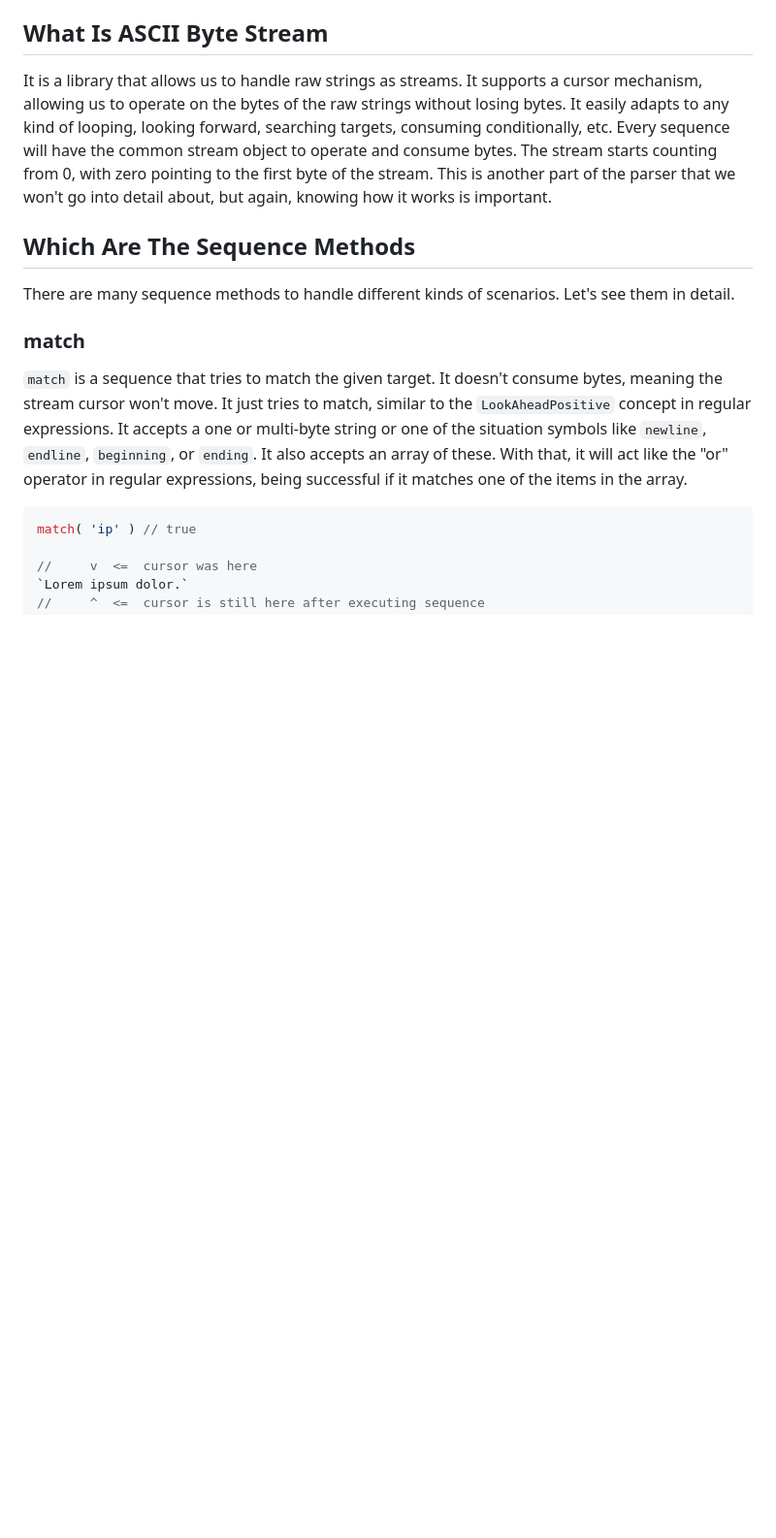
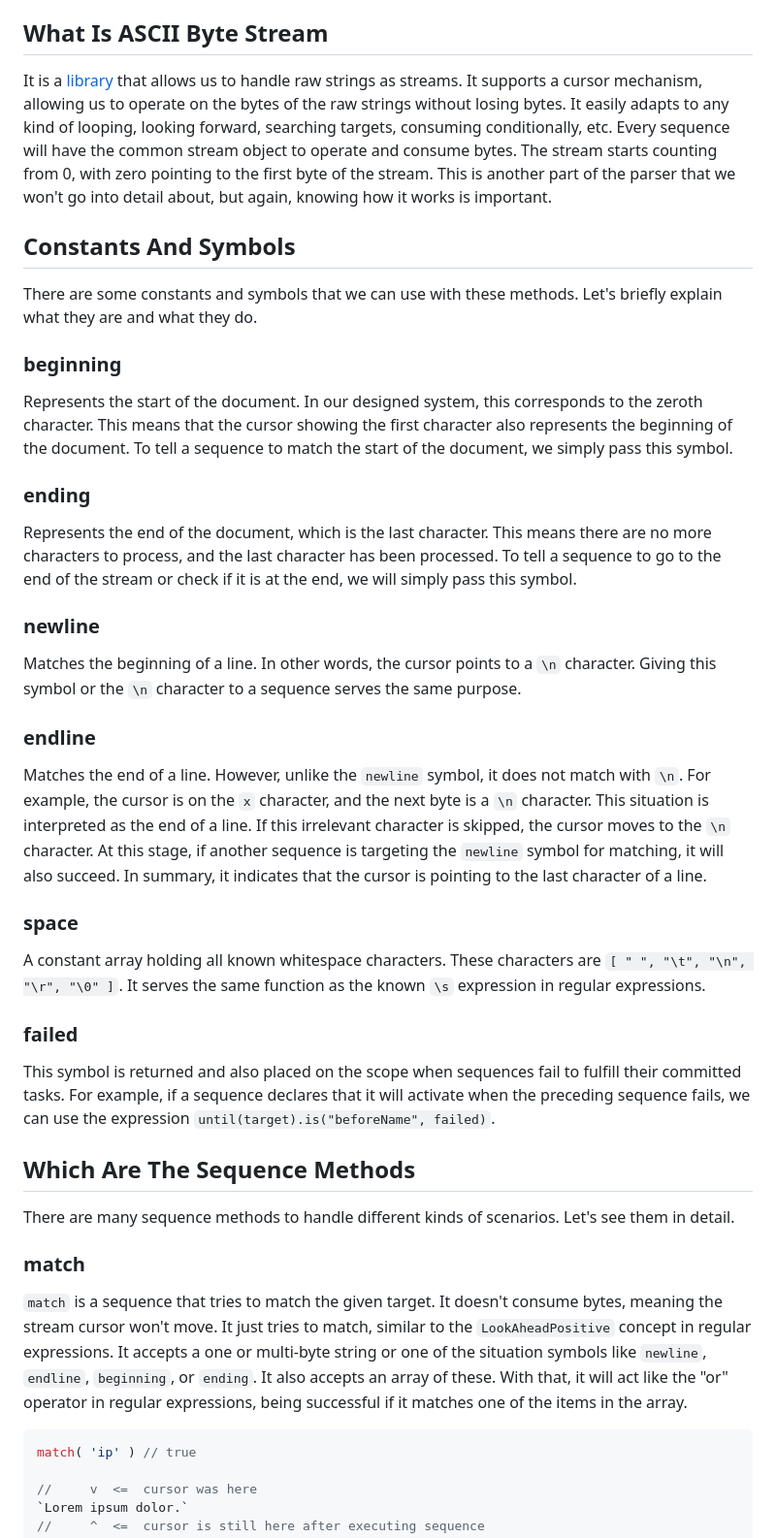
Before and after one commit to ismailceylan/ast-generator, a Markdown page: README.md, the part around one of its changes. Shown at 97% size. Rendered like a GitHub page; blank space fills up the shorter version.

```diff
--- a/README.md
+++ b/README.md
@@ -93,7 +76,28 @@ Scope is a place where sequences can store their results. It is accessible seque
 Node stack is a class to manage sequentially created nodes. It extends the native JavaScript Array constructor, making it array-like. It can push, pop, and get nodes from the stack. Additionally, it can append any amount of bytes to the latest text node. If the latest node in the stack is not a text node, a new one will be created with the given bytes. It also supports rollback for text nodes, enabling cleanup for failed components. We never directly see or manipulate this object; it is completely managed by the parser, but knowing how it works can make a difference.
 
 ## What Is ASCII Byte Stream
-It is a library that allows us to handle raw strings as streams. It supports a cursor mechanism, allowing us to operate on the bytes of the raw strings without losing bytes. It easily adapts to any kind of looping, looking forward, searching targets, consuming conditionally, etc. Every sequence will have the common stream object to operate and consume bytes. The stream starts counting from 0, with zero pointing to the first byte of the stream. This is another part of the parser that we won't go into detail about, but again, knowing how it works is important.
+It is a [library](https://github.com/ismailceylan/ascii-byte-stream) that allows us to handle raw strings as streams. It supports a cursor mechanism, allowing us to operate on the bytes of the raw strings without losing bytes. It easily adapts to any kind of looping, looking forward, searching targets, consuming conditionally, etc. Every sequence will have the common stream object to operate and consume bytes. The stream starts counting from 0, with zero pointing to the first byte of the stream. This is another part of the parser that we won't go into detail about, but again, knowing how it works is important.
+
+## Constants And Symbols
+There are some constants and symbols that we can use with these methods. Let's briefly explain what they are and what they do.
+
+### beginning
+Represents the start of the document. In our designed system, this corresponds to the zeroth character. This means that the cursor showing the first character also represents the beginning of the document. To tell a sequence to match the start of the document, we simply pass this symbol.
+
+### ending
+Represents the end of the document, which is the last character. This means there are no more characters to process, and the last character has been processed. To tell a sequence to go to the end of the stream or check if it is at the end, we will simply pass this symbol.
+
+### newline
+Matches the beginning of a line. In other words, the cursor points to a `\n` character. Giving this symbol or the `\n` character to a sequence serves the same purpose.
+
+### endline
+Matches the end of a line. However, unlike the `newline` symbol, it does not match with `\n`. For example, the cursor is on the `x` character, and the next byte is a `\n` character. This situation is interpreted as the end of a line. If this irrelevant character is skipped, the cursor moves to the `\n` character. At this stage, if another sequence is targeting the `newline` symbol for matching, it will also succeed. In summary, it indicates that the cursor is pointing to the last character of a line.
+
+### space
+A constant array holding all known whitespace characters. These characters are `[ " ", "\t", "\n", "\r", "\0" ]`. It serves the same function as the known `\s` expression in regular expressions.
+
+### failed
+This symbol is returned and also placed on the scope when sequences fail to fulfill their committed tasks. For example, if a sequence declares that it will activate when the preceding sequence fails, we can use the expression `until(target).is("beforeName", failed)`.
 
 ## Which Are The Sequence Methods
 There are many sequence methods to handle different kinds of scenarios. Let's see them in detail.
```
Also changed, not shown: other parts of README.md (+35 -18 lines).
